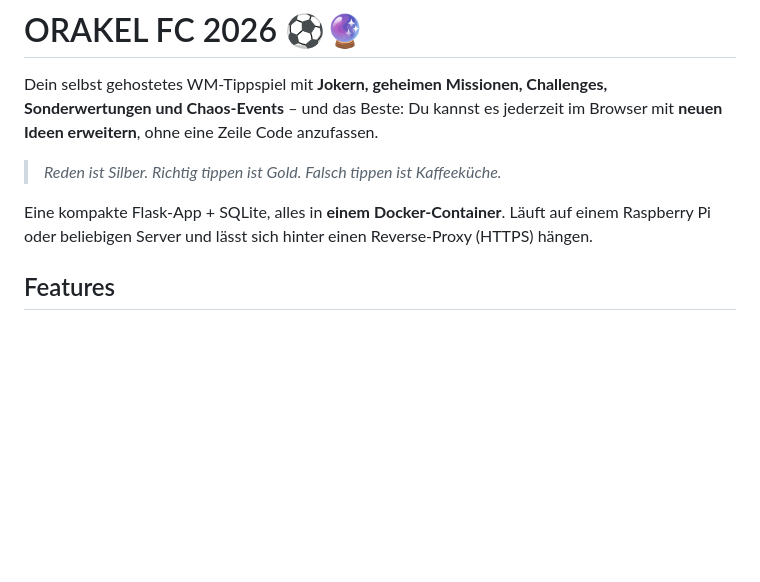
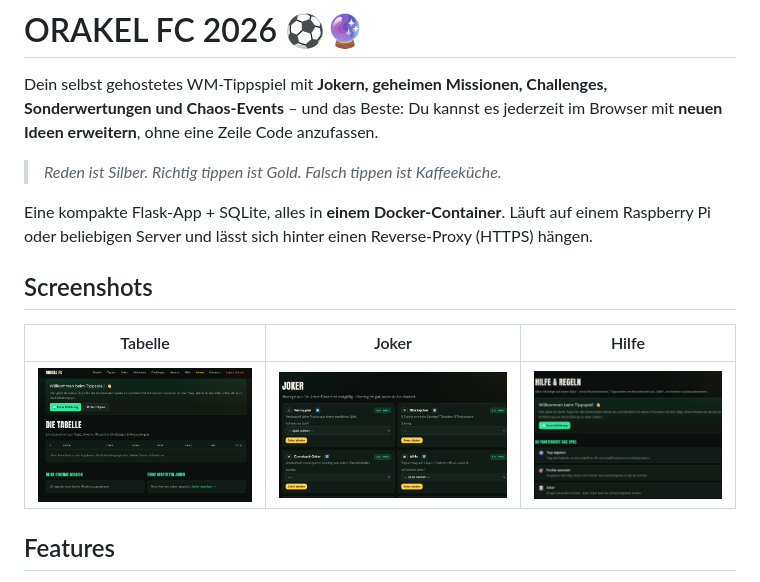
Before and after one commit to kaldox/orakel-fc-2026, a Markdown page: README.de.md, the part around the change. Drawn GitHub-style; blank space fills up the shorter version.

Commit message:
Screenshots ergänzt

```diff
--- a/README.de.md
+++ b/README.de.md
@@ -7,6 +7,15 @@ Dein selbst gehostetes WM-Tippspiel mit **Jokern, geheimen Missionen, Challenges
 > *Reden ist Silber. Richtig tippen ist Gold. Falsch tippen ist Kaffeeküche.*
 
 Eine kompakte Flask-App + SQLite, alles in **einem Docker-Container**. Läuft auf einem Raspberry Pi oder beliebigen Server und lässt sich hinter einen Reverse-Proxy (HTTPS) hängen.
+
+## Screenshots
+
+| Tabelle | Joker | Hilfe |
+|---|---|---|
+| ![Tabelle](docs/table.png) | ![Tippen](docs/joker.png) | ![Hilfe](docs/help.png) |
+
+
+
 
 ## Features
 
```
Also changed, not shown: README.md (+1 -1 lines).
